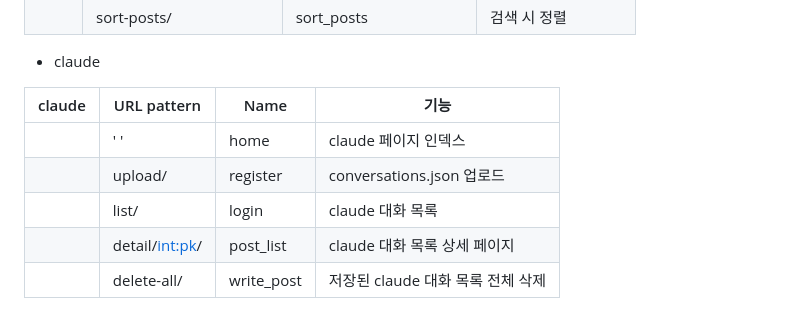
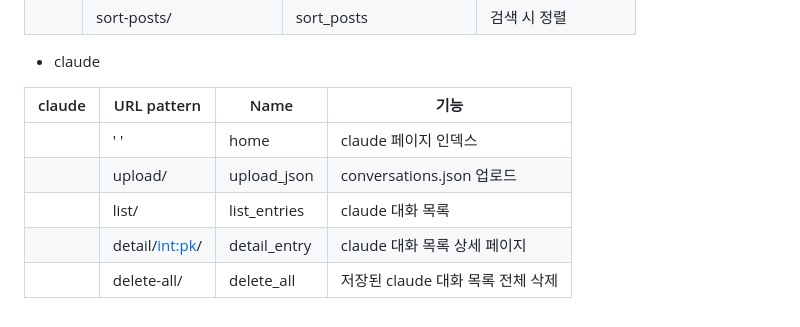
Before and after one commit to vanhalenpanama/Claude_Export_Data_Backup_Blog, a Markdown page: README.md, the part around the change. GitHub-like rendering.

Commit message:
:bookmark: readme update

```diff
--- a/README.md
+++ b/README.md
@@ -51,10 +51,10 @@ gantt
 
 - claude
 
-| claude | URL pattern      | Name       | 기능                            |
-|--------|------------------|------------|---------------------------------|
-|        | ' '              | home       | claude 페이지 인덱스             |
-|        | upload/          | register   | conversations.json 업로드        |
-|        | list/            | login      | claude 대화 목록                 |
-|        | detail/<int:pk>/ | post_list  | claude 대화 목록 상세 페이지      |
-|        | delete-all/      | write_post | 저장된 claude 대화 목록 전체 삭제 |
+| claude | URL pattern      | Name        | 기능                            |
+|--------|------------------|-------------|---------------------------------|
+|        | ' '              | home        | claude 페이지 인덱스             |
+|        | upload/          | upload_json | conversations.json 업로드        |
+|        | list/            | list_entries| claude 대화 목록                 |
+|        | detail/<int:pk>/ | detail_entry| claude 대화 목록 상세 페이지      |
+|        | delete-all/      | delete_all  | 저장된 claude 대화 목록 전체 삭제 |
```
